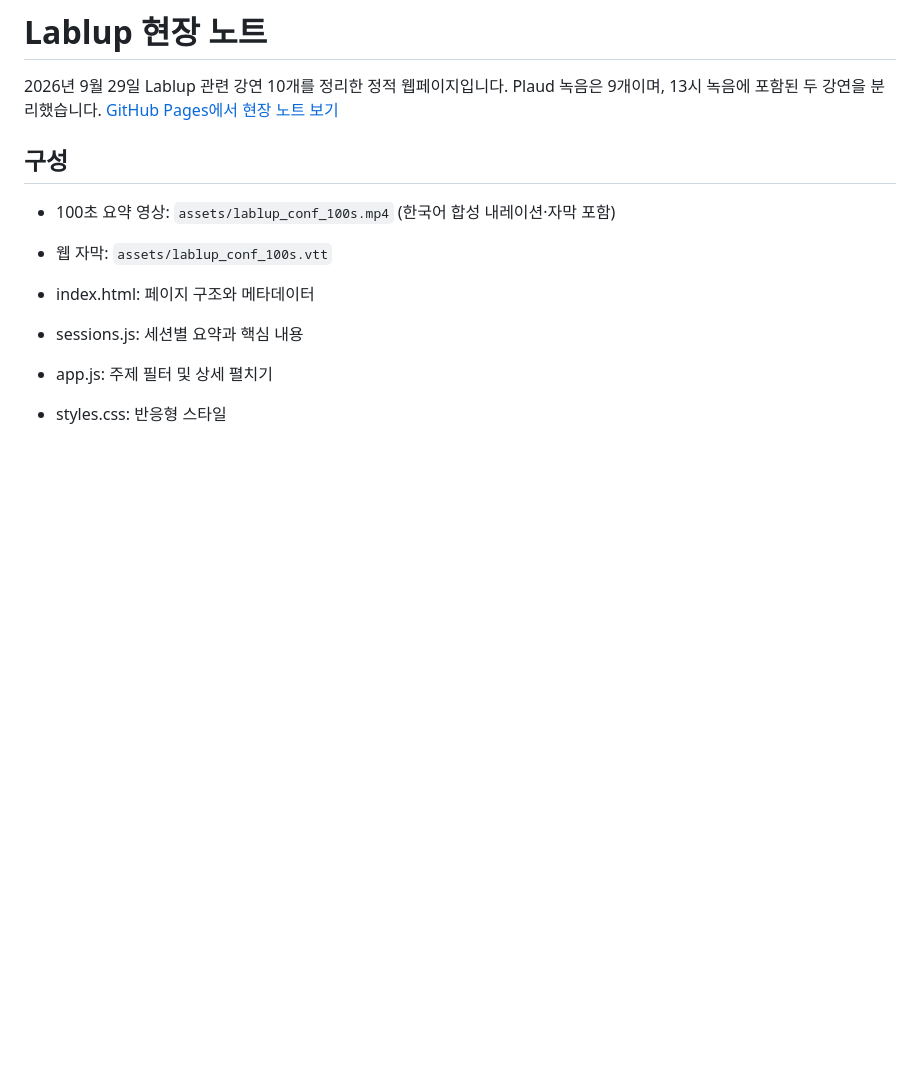
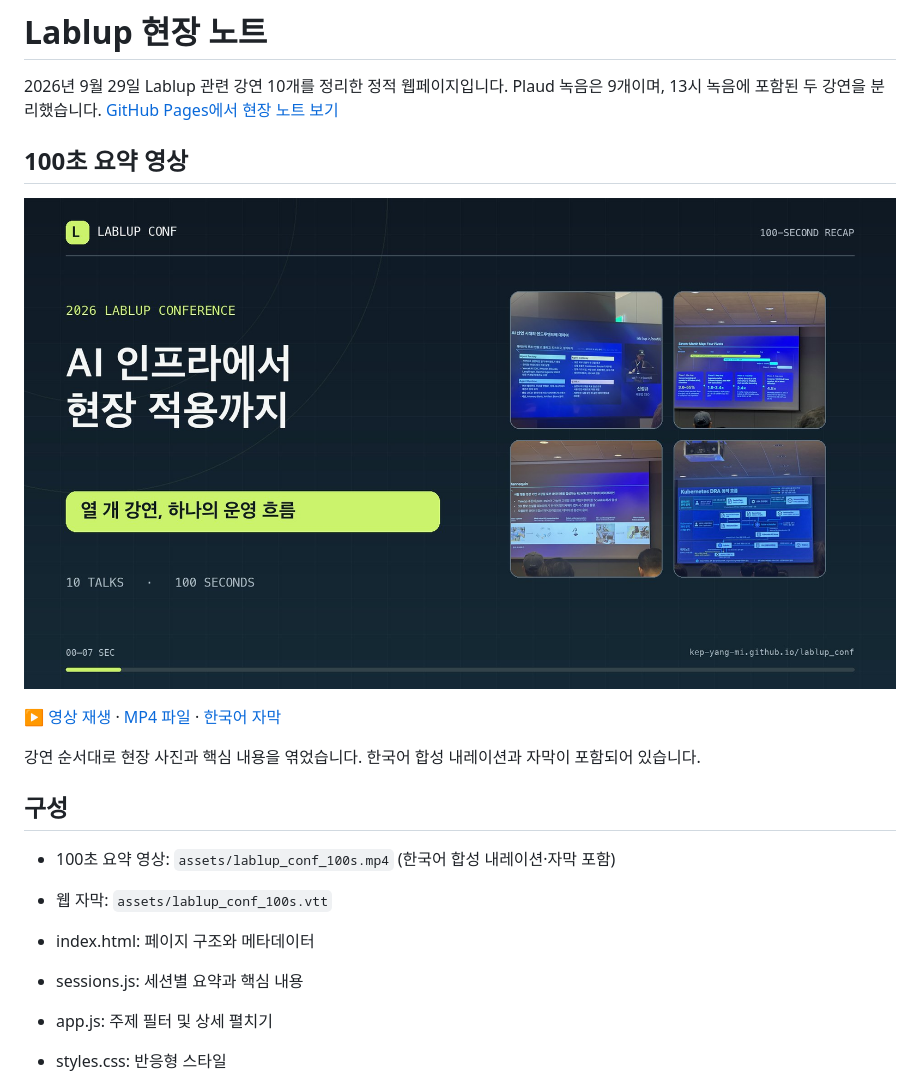
Before and after one commit to kep-yang-mi/lablup_conf, a Markdown page: README.md, the part around the change. Rendered like a GitHub page; blank space fills up the shorter version.

Commit message:
Feature 100-second video on README

```diff
--- a/README.md
+++ b/README.md
@@ -1,6 +1,14 @@
 # Lablup 현장 노트
 
 2026년 9월 29일 Lablup 관련 강연 10개를 정리한 정적 웹페이지입니다. Plaud 녹음은 9개이며, 13시 녹음에 포함된 두 강연을 분리했습니다. [GitHub Pages에서 현장 노트 보기](https://kep-yang-mi.github.io/lablup_conf/)
+
+## 100초 요약 영상
+
+[![Lablup 컨퍼런스 10개 강연의 100초 요약 영상 재생](assets/recap-poster.jpg)](https://kep-yang-mi.github.io/lablup_conf/#video)
+
+[▶ 영상 재생](https://kep-yang-mi.github.io/lablup_conf/#video) · [MP4 파일](assets/lablup_conf_100s.mp4) · [한국어 자막](assets/lablup_conf_100s.vtt)
+
+강연 순서대로 현장 사진과 핵심 내용을 엮었습니다. 한국어 합성 내레이션과 자막이 포함되어 있습니다.
 
 ## 구성
 
```
